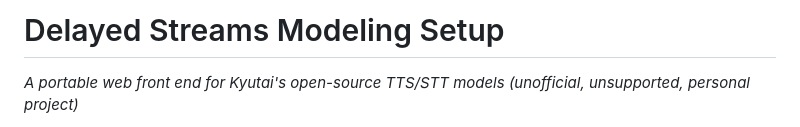
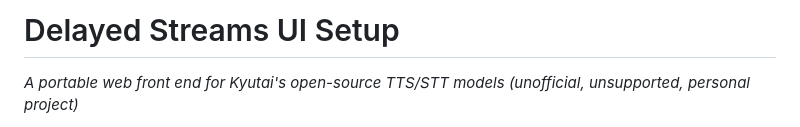
Before and after one commit to Lazlovision/delayed-streams-ui, a Markdown page: README.md, the part around the change. Rendered like a GitHub page.

```diff
--- a/README.md
+++ b/README.md
@@ -1,4 +1,4 @@
-# Delayed Streams Modeling Setup
+# Delayed Streams UI Setup
 
 *A portable web front end for Kyutai's open-source TTS/STT models (unofficial, unsupported, personal project)*
 
```
